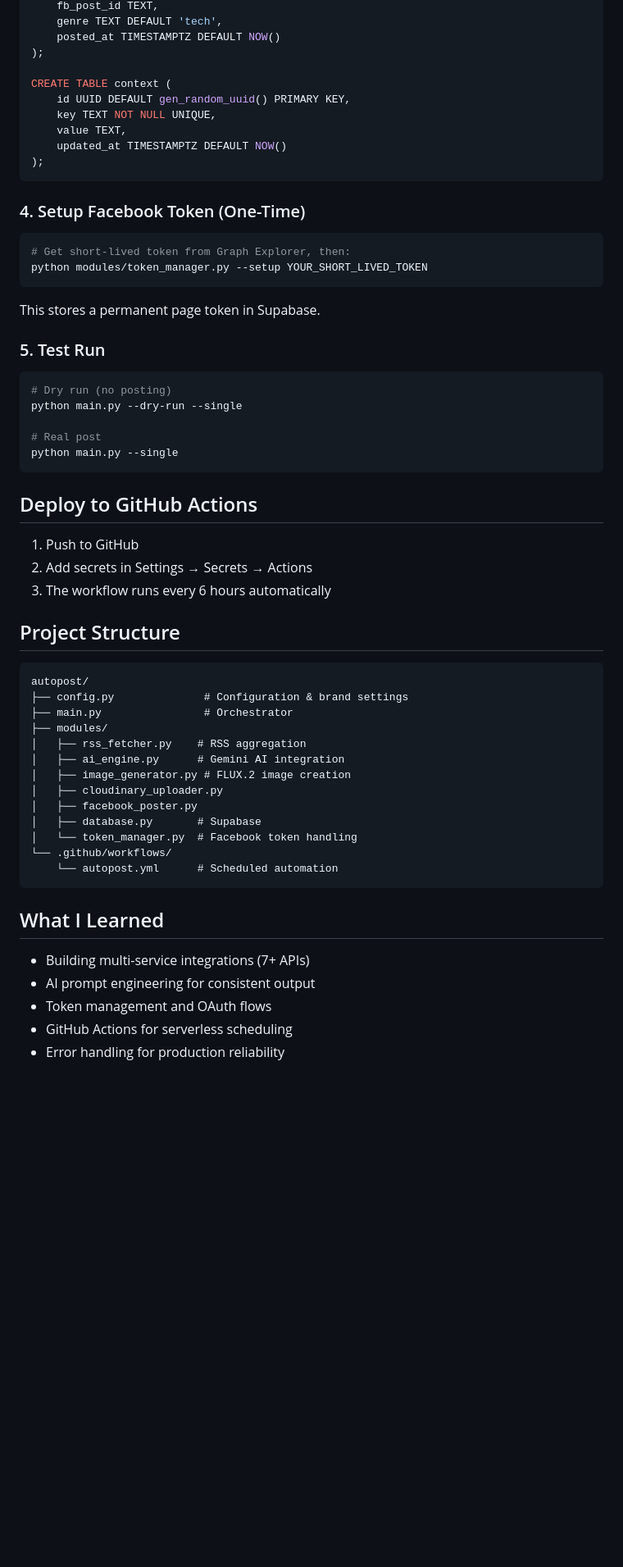
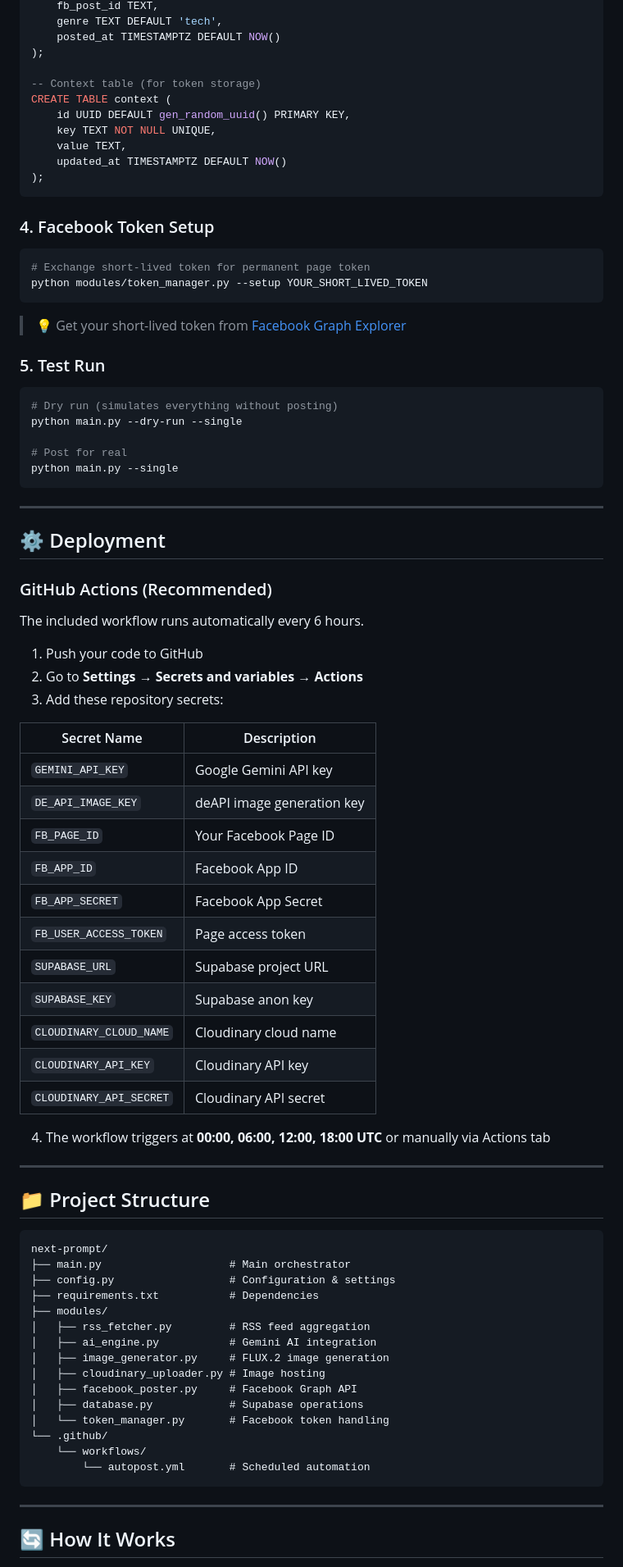
Before and after one commit to Fatin-Ishraq/Next-Prompt, a Markdown page: README.md, the part around one of its changes. Shown at 82% size. GitHub-like rendering; blank space fills up the shorter version.

Commit message:
added proper readme for publishing

````diff
--- a/README.md
+++ b/README.md
@@ -81,6 +103,7 @@ CREATE TABLE posts (
     posted_at TIMESTAMPTZ DEFAULT NOW()
 );
 
+-- Context table (for token storage)
 CREATE TABLE context (
     id UUID DEFAULT gen_random_uuid() PRIMARY KEY,
     key TEXT NOT NULL UNIQUE,
@@ -89,54 +112,76 @@ CREATE TABLE context (
 );
 ```
 
-### 4. Setup Facebook Token (One-Time)
+### 4. Facebook Token Setup
 
 ```bash
-# Get short-lived token from Graph Explorer, then:
+# Exchange short-lived token for permanent page token
 python modules/token_manager.py --setup YOUR_SHORT_LIVED_TOKEN
 ```
 
-This stores a permanent page token in Supabase.
+> 💡 Get your short-lived token from [Facebook Graph Explorer](https://developers.facebook.com/tools/explorer/)
 
 ### 5. Test Run
 
 ```bash
-# Dry run (no posting)
+# Dry run (simulates everything without posting)
 python main.py --dry-run --single
 
-# Real post
+# Post for real
 python main.py --single
 ```
 
-## Deploy to GitHub Actions
+---
 
-1. Push to GitHub
-2. Add secrets in Settings → Secrets → Actions
-3. The workflow runs every 6 hours automatically
+## ⚙️ Deployment
 
-## Project Structure
+### GitHub Actions (Recommended)
+
+The included workflow runs automatically every 6 hours.
+
+1. Push your code to GitHub
+2. Go to **Settings → Secrets and variables → Actions**
+3. Add these repository secrets:
+
+| Secret Name | Description |
+|------------|-------------|
+| `GEMINI_API_KEY` | Google Gemini API key |
+| `DE_API_IMAGE_KEY` | deAPI image generation key |
+| `FB_PAGE_ID` | Your Facebook Page ID |
+| `FB_APP_ID` | Facebook App ID |
+| `FB_APP_SECRET` | Facebook App Secret |
+| `FB_USER_ACCESS_TOKEN` | Page access token |
+| `SUPABASE_URL` | Supabase project URL |
+| `SUPABASE_KEY` | Supabase anon key |
+| `CLOUDINARY_CLOUD_NAME` | Cloudinary cloud name |
+| `CLOUDINARY_API_KEY` | Cloudinary API key |
+| `CLOUDINARY_API_SECRET` | Cloudinary API secret |
+
+4. The workflow triggers at **00:00, 06:00, 12:00, 18:00 UTC** or manually via Actions tab
+
+---
+
+## 📁 Project Structure
 
 ```
-autopost/
-├── config.py              # Configuration & brand settings
-├── main.py                # Orchestrator
+next-prompt/
+├── main.py                    # Main orchestrator
+├── config.py                  # Configuration & settings
+├── requirements.txt           # Dependencies
 ├── modules/
-│   ├── rss_fetcher.py    # RSS aggregation
-│   ├── ai_engine.py      # Gemini AI integration
-│   ├── image_generator.py # FLUX.2 image creation
-│   ├── cloudinary_uploader.py
-│   ├── facebook_poster.py
-│   ├── database.py       # Supabase
-│   └── token_manager.py  # Facebook token handling
-└── .github/workflows/
-    └── autopost.yml      # Scheduled automation
+│   ├── rss_fetcher.py         # RSS feed aggregation
+│   ├── ai_engine.py           # Gemini AI integration
+│   ├── image_generator.py     # FLUX.2 image generation
+│   ├── cloudinary_uploader.py # Image hosting
+│   ├── facebook_poster.py     # Facebook Graph API
+│   ├── database.py            # Supabase operations
+│   └── token_manager.py       # Facebook token handling
+└── .github/
+    └── workflows/
+        └── autopost.yml       # Scheduled automation
 ```
 
-## What I Learned
+---
 
-- Building multi-service integrations (7+ APIs)
-- AI prompt engineering for consistent output
-- Token management and OAuth flows
-- GitHub Actions for serverless scheduling
-- Error handling for production reliability
+## 🔄 How It Works
 
````
Also changed, not shown: other parts of README.md (+94 -42 lines).
